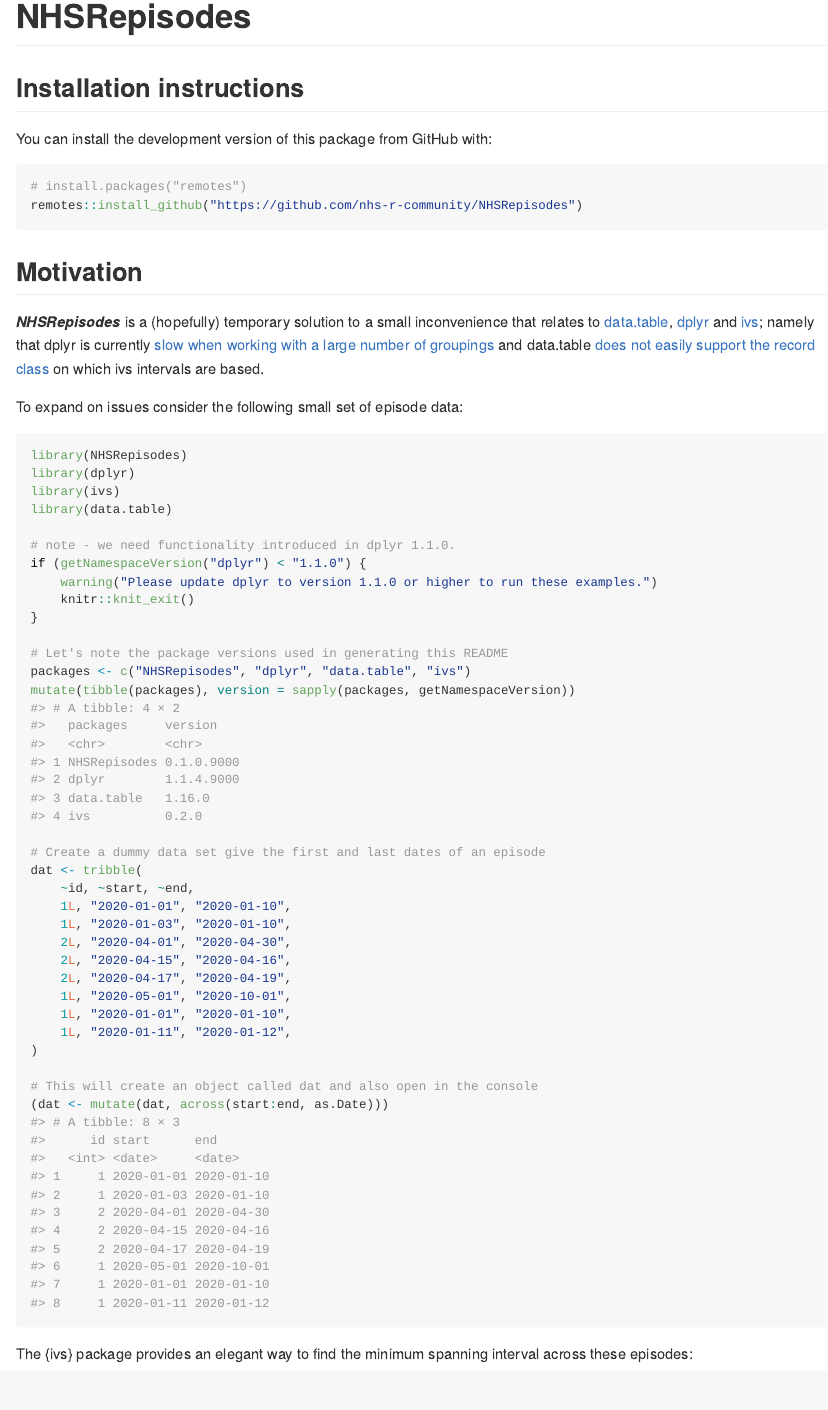
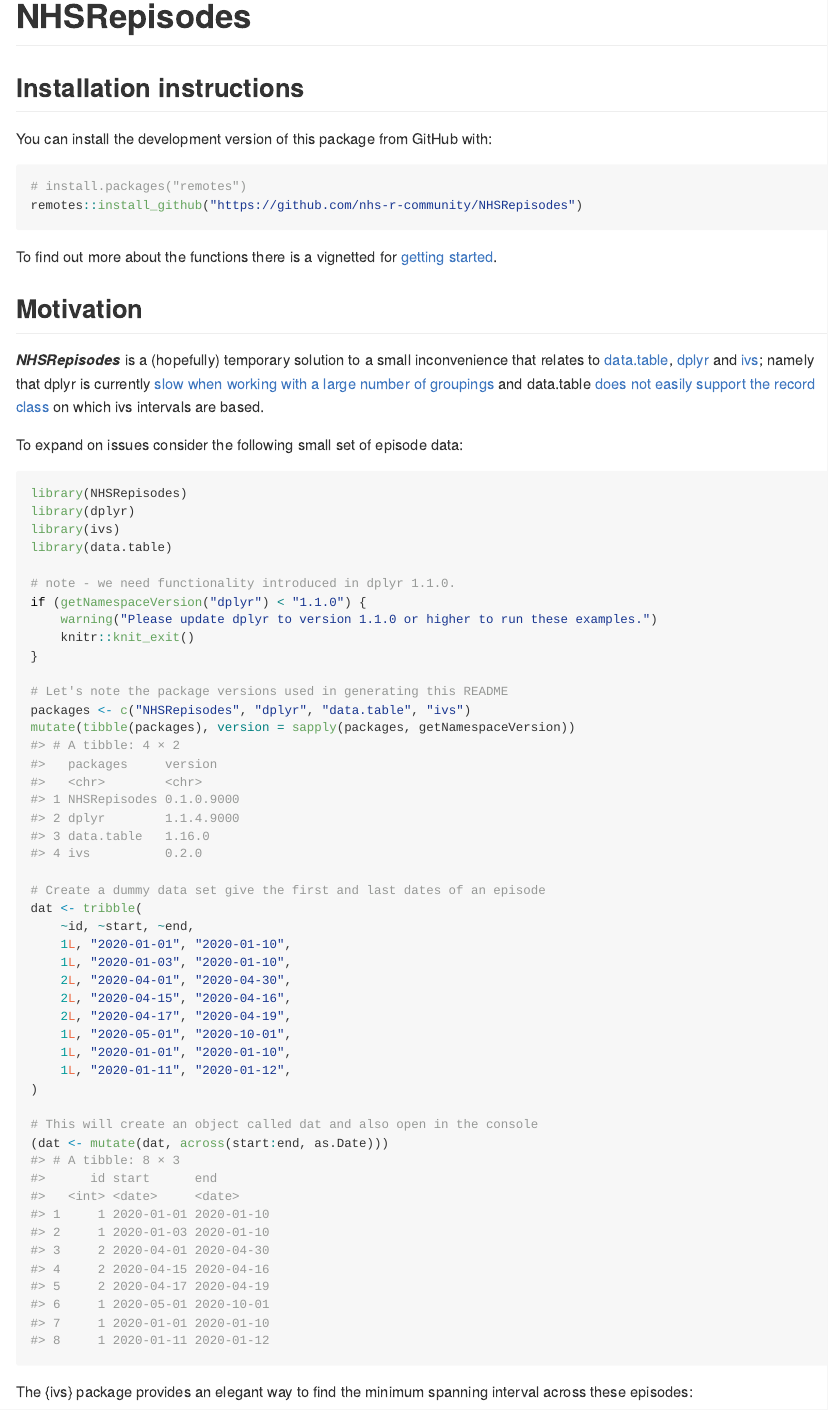
Before and after one commit to nhs-r-community/NHSRepisodes, an R Markdown document (README.Rmd): the page in a window 1100 px wide, from its top. The pictures show the output file README.md that the author committed with the source, drawn offline in the style of GitHub; long lines of code are wrapped; badge pictures from the web are left out.

Commit message:
Added Get Started link to README

````diff
--- a/README.Rmd
+++ b/README.Rmd
@@ -38,6 +38,8 @@
 # install.packages("remotes")
 remotes::install_github("https://github.com/nhs-r-community/NHSRepisodes")
 ```
+
+To find out more about the functions there is a vignetted for [getting started](https://nhs-r-community.github.io/NHSRepisodes/articles/NHSRepisodes.html).
 
 ## Motivation
 
````
Also changed, not shown: README.md.
